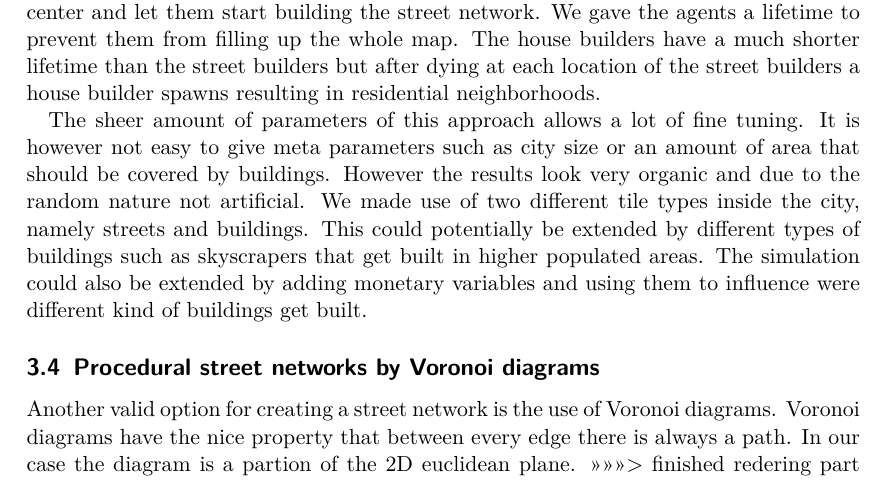
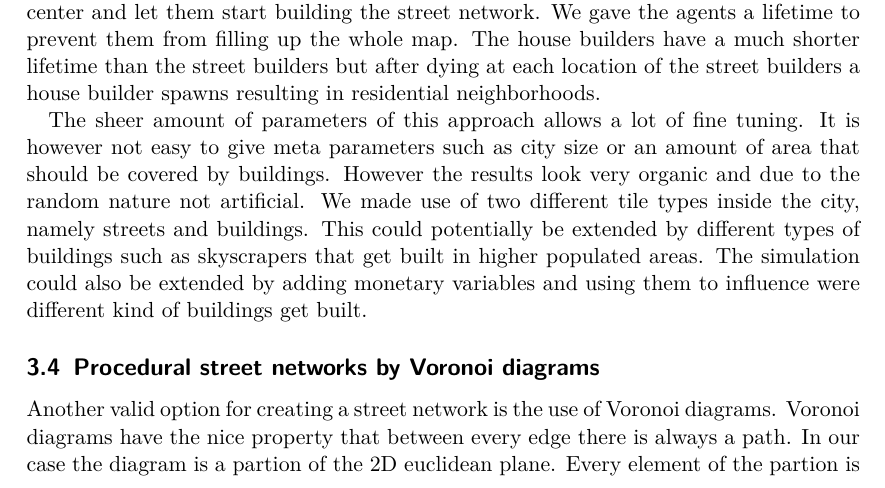
Before and after one commit to garlicPasta/city_gen, a LaTeX document (src/Dokumentation/doku.tex): part of page 6 of 8, cut so that both start at the same text. Compiled offline with pdfLaTeX.

Commit message:
fixed error

```diff
--- a/src/Dokumentation/doku.tex
+++ b/src/Dokumentation/doku.tex
@@ -238,7 +238,6 @@ and using them to influence were different kind of buildings get built.
 Another valid option for creating a street network is the use of Voronoi diagrams.
 Voronoi diagrams have the nice property that between every edge there is always a path.
 In our case the diagram is a partion of the 2D euclidean plane.
->>>>>>> finished redering part
 Every element of the partion is a voronoi cell.
 A voronoi diagram of a  $ P \subset \mathbb{R}^2 $ and a given distance
 function $d$ is defined as a set $V=\lbrace V_k \mid k \in [0,1,\ldots,\mid P\mid-1] \rbrace$ where:
```
